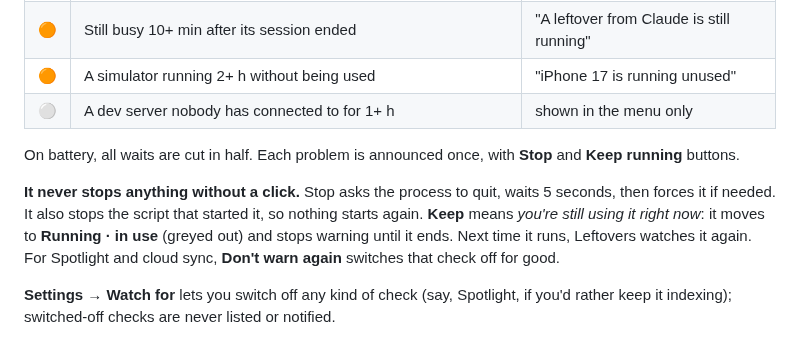
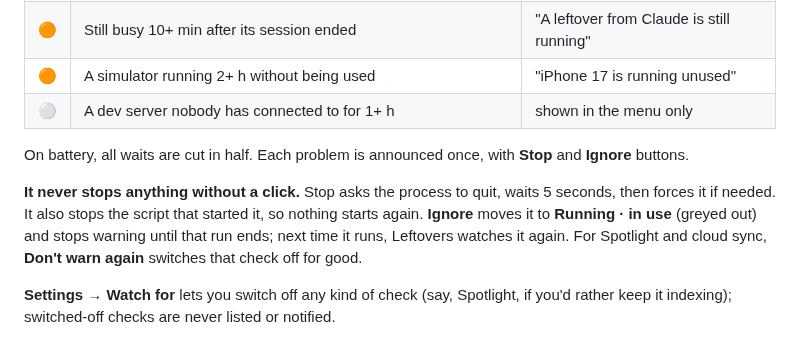
Before and after one commit to hi-dad/leftovers, a Markdown page: README.md, the part around one of its changes. Rendered like a GitHub page.

```diff
--- a/README.md
+++ b/README.md
@@ -53,9 +54,9 @@ It warns you only when something is both **unowned** (its Claude session has end
 | 🟠 | A simulator running 2+ h without being used | "iPhone 17 is running unused" |
 | ⚪ | A dev server nobody has connected to for 1+ h | shown in the menu only |
 
-On battery, all waits are cut in half. Each problem is announced once, with **Stop** and **Keep running** buttons.
+On battery, all waits are cut in half. Each problem is announced once, with **Stop** and **Ignore** buttons.
 
-**It never stops anything without a click.** Stop asks the process to quit, waits 5 seconds, then forces it if needed. It also stops the script that started it, so nothing starts again. **Keep** means *you're still using it right now*: it moves to **Running · in use** (greyed out) and stops warning until it ends. Next time it runs, Leftovers watches it again. For Spotlight and cloud sync, **Don't warn again** switches that check off for good.
+**It never stops anything without a click.** Stop asks the process to quit, waits 5 seconds, then forces it if needed. It also stops the script that started it, so nothing starts again. **Ignore** moves it to **Running · in use** (greyed out) and stops warning until that run ends; next time it runs, Leftovers watches it again. For Spotlight and cloud sync, **Don't warn again** switches that check off for good.
 
 **Settings → Watch for** lets you switch off any kind of check (say, Spotlight, if you'd rather keep it indexing); switched-off checks are never listed or notified.
 
```
Also changed, not shown: other parts of README.md (+5 -4 lines), images/all-clear.png, images/settings.png, 10 other files.
